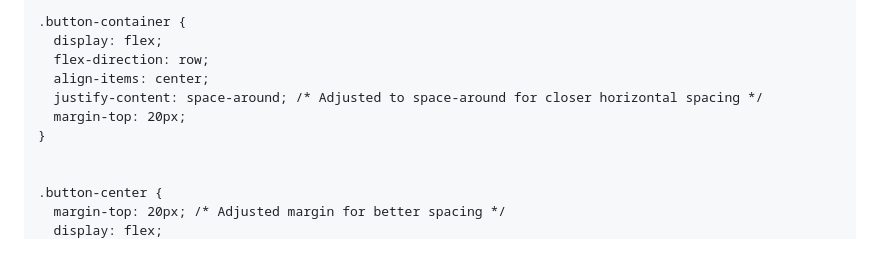
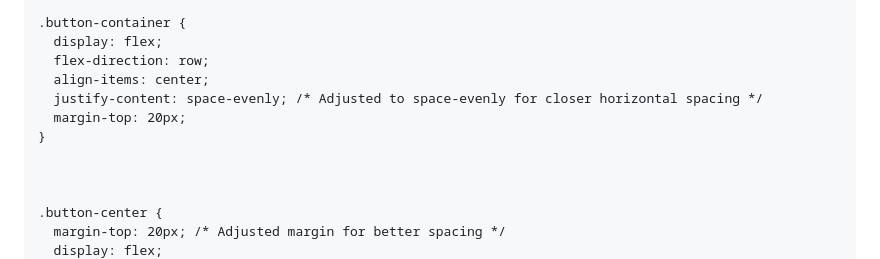
Before and after one commit to KronosDP/UTBK-Stuffs, a Markdown page: index.md, the part around the change. GitHub-like rendering.

Commit message:
Adjust horizontal spacing and margin for better display

```diff
--- a/index.md
+++ b/index.md
@@ -27,9 +27,10 @@
       display: flex;
       flex-direction: row;
       align-items: center;
-      justify-content: space-around; /* Adjusted to space-around for closer horizontal spacing */
+      justify-content: space-evenly; /* Adjusted to space-evenly for closer horizontal spacing */
       margin-top: 20px;
     }
+
 
 
     .button-center {
```
